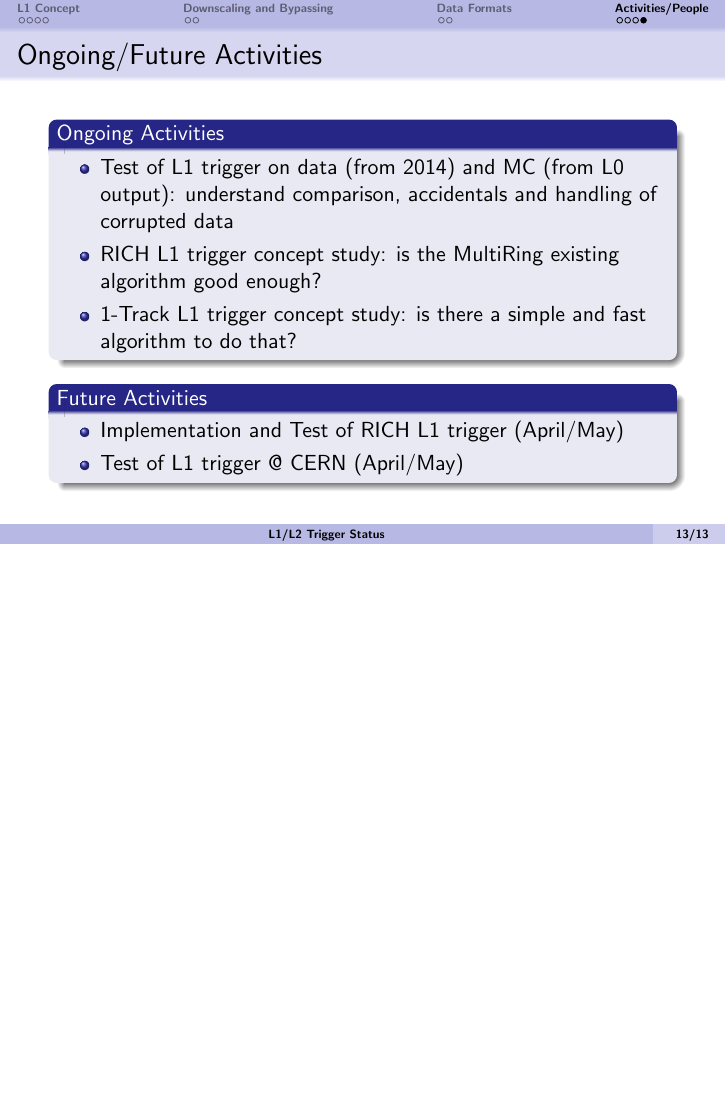
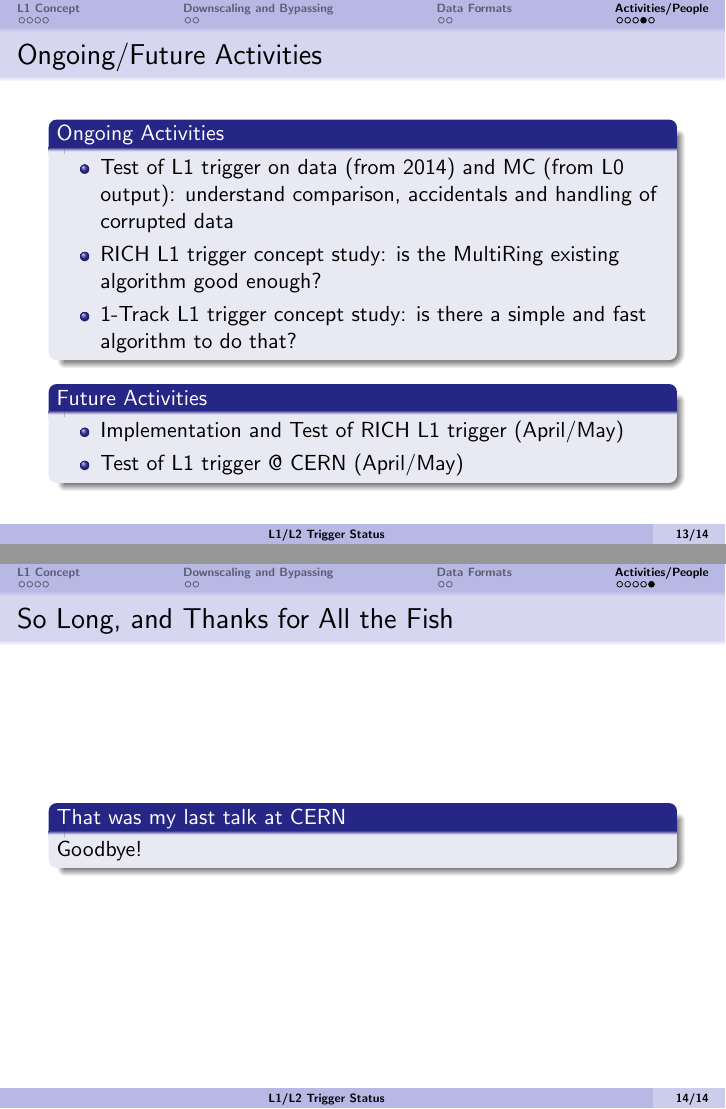
Before and after one commit to JonasKunze/cern-talks, LaTeX slides (meetings/15.03.25_cern-trigger-status/15.03.25_cern-trigger-status.tex, which reads meetings/15.03.25_cern-trigger-status/pages.tex): page 13 of 13 before the commit and pages 13 and 14 of 14 after it, the two joined at a grey line, the shorter picture padded with empty space. Compiled offline with pdfLaTeX.

Commit message:
Added last slide

```diff
--- a/meetings/15.03.25_cern-trigger-status/pages.tex
+++ b/meetings/15.03.25_cern-trigger-status/pages.tex
@@ -185,5 +185,11 @@ data taking
 			\item Test of L1 trigger @ CERN (April/May)
 		\end{itemize}
 	\end{block}
+\end{frame}
 
+%%%%%%%%%%%%%%%%%%%%%%%%%%%%%%%%%%%%%%%%%%%%%%%%%%%%%%%%%%%%%%%%%%%%%%%%%%%%%%%%%
+\begin{frame}{So Long, and Thanks for All the Fish}{}
+	\begin{block}{That was my last talk at CERN}
+		Goodbye!
+	\end{block}
 \end{frame}
```
